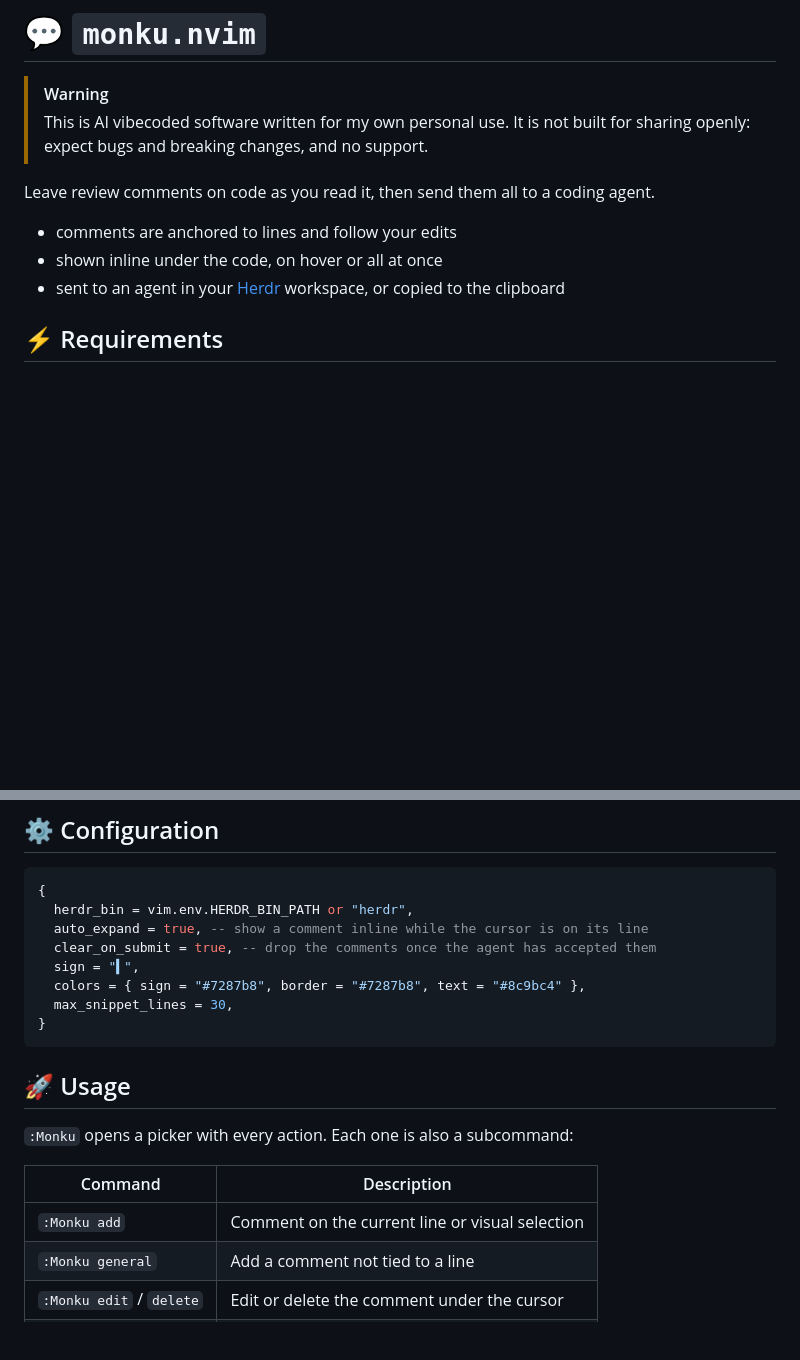
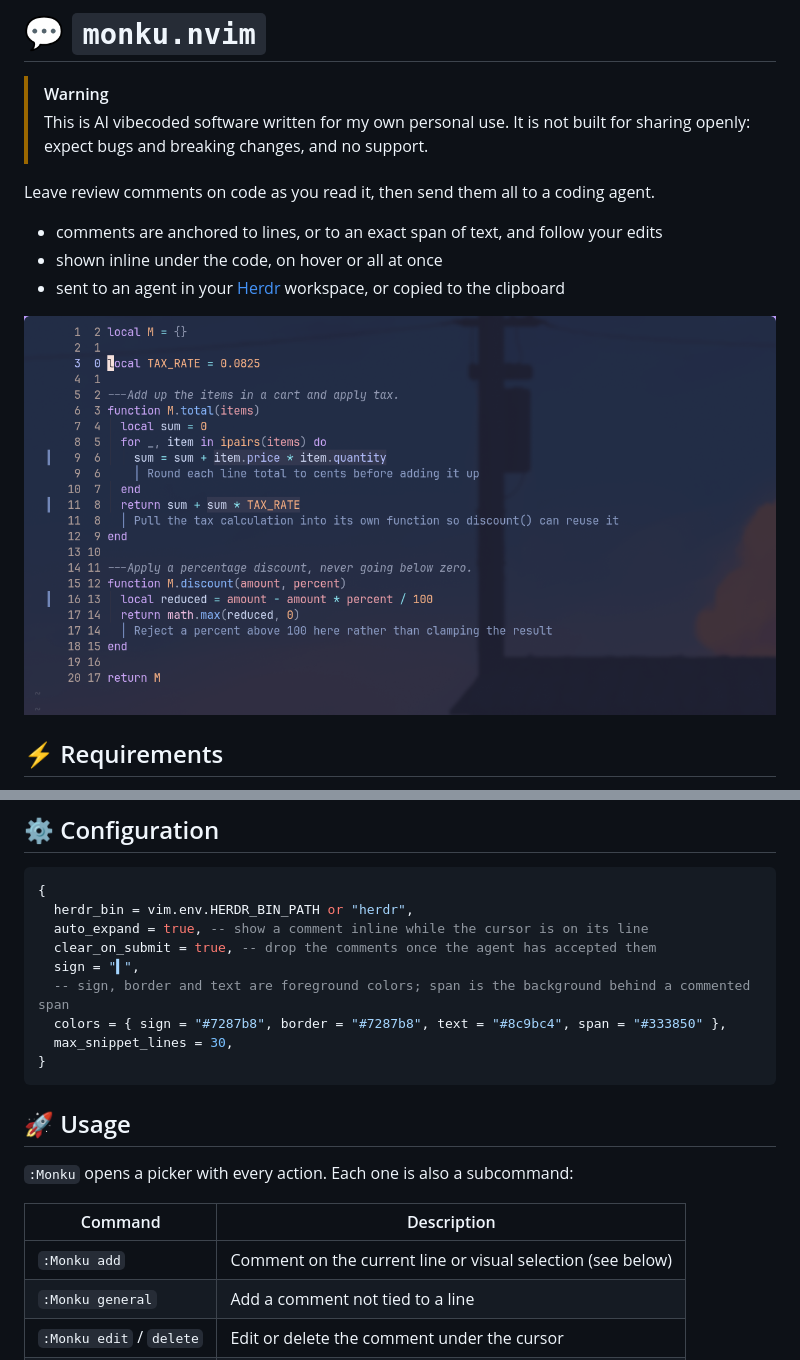
Before and after one commit to daleyu/monku.nvim, a Markdown page: README.md, 2 parts joined by grey strips. GitHub-like rendering; pictures changed too: assets/span-comments.png (added); blank space fills up the shorter version.

````diff
--- a/README.md
+++ b/README.md
@@ -6,9 +6,11 @@
 
 Leave review comments on code as you read it, then send them all to a coding agent.
 
-- comments are anchored to lines and follow your edits
+- comments are anchored to lines, or to an exact span of text, and follow your edits
 - shown inline under the code, on hover or all at once
 - sent to an agent in your [Herdr](https://herdr.dev) workspace, or copied to the clipboard
+
+![Two span comments and a line comment shown inline under the code](assets/span-comments.png)
 
 ## ⚡️ Requirements
 
@@ -49,7 +51,8 @@ Install with [lazy.nvim](https://github.com/folke/lazy.nvim):
   auto_expand = true, -- show a comment inline while the cursor is on its line
   clear_on_submit = true, -- drop the comments once the agent has accepted them
   sign = "▍",
-  colors = { sign = "#7287b8", border = "#7287b8", text = "#8c9bc4" },
+  -- sign, border and text are foreground colors; span is the background behind a commented span
+  colors = { sign = "#7287b8", border = "#7287b8", text = "#8c9bc4", span = "#333850" },
   max_snippet_lines = 30,
 }
 ```
@@ -60,7 +63,7 @@ Install with [lazy.nvim](https://github.com/folke/lazy.nvim):
 
 | Command | Description |
 | --- | --- |
-| `:Monku add` | Comment on the current line or visual selection |
+| `:Monku add` | Comment on the current line or visual selection (see below) |
 | `:Monku general` | Add a comment not tied to a line |
 | `:Monku edit` / `delete` | Edit or delete the comment under the cursor |
 | `:Monku next` / `prev` | Jump between comments in the file |
````
Also changed, not shown: other parts of README.md (+49 -0 lines), assets/span-add.png (added), 1 other file.
